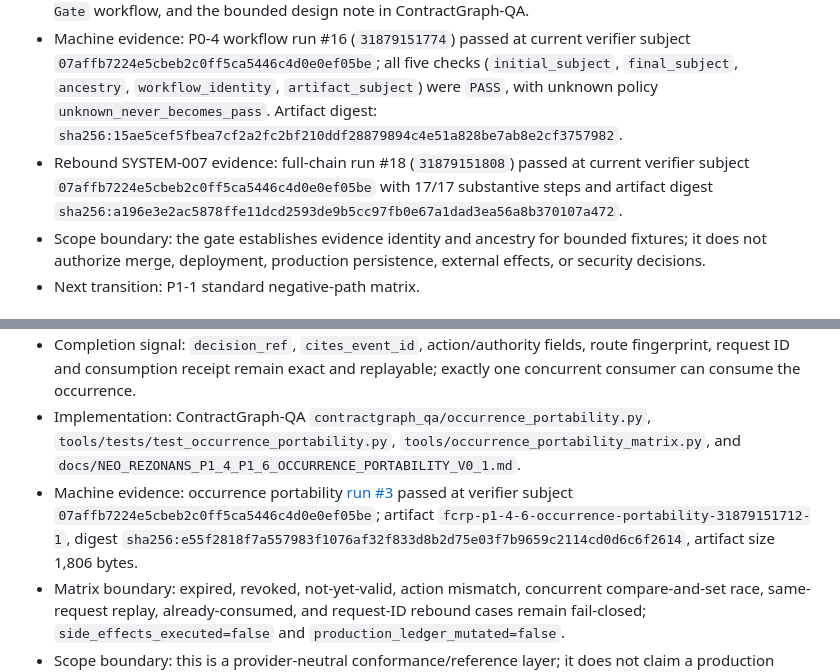
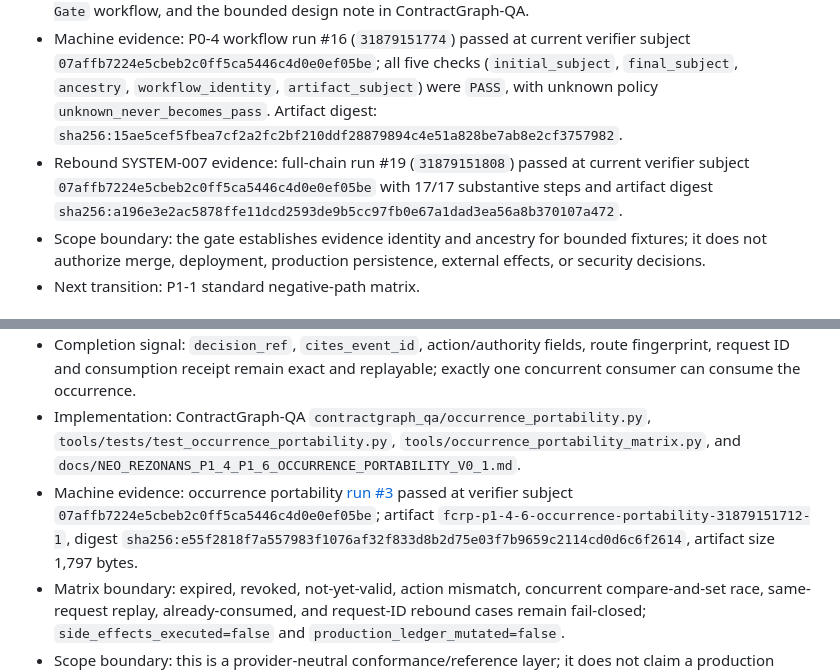
Before and after one commit to safal207/RESONANCE, a Markdown page: governance/NEO_RESONANCE_REPOSITORY_BACKLOG.md, 2 parts joined by grey strips. Drawn GitHub-style.

Commit message:
docs(backlog): align current evidence run number and artifact size

```diff
--- a/governance/NEO_RESONANCE_REPOSITORY_BACKLOG.md
+++ b/governance/NEO_RESONANCE_REPOSITORY_BACKLOG.md
@@ -83,7 +83,7 @@ Already present and not to be recreated:
 - Completion signal: initial and final head checks, expected ancestry, workflow identity, and artifact subject are reported as `PASS`, `HOLD`, `NOT_RUN`, or `INCOMPLETE`; no unknown becomes green.
 - Implementation: `tools/ancestry_gate.py`, its unit tests, the `FCRP P0-4 — Exact Subject and Ancestry Gate` workflow, and the bounded design note in ContractGraph-QA.
 - Machine evidence: P0-4 workflow run #16 (`31879151774`) passed at current verifier subject `07affb7224e5cbeb2c0ff5ca5446c4d0e0ef05be`; all five checks (`initial_subject`, `final_subject`, `ancestry`, `workflow_identity`, `artifact_subject`) were `PASS`, with unknown policy `unknown_never_becomes_pass`. Artifact digest: `sha256:15ae5cef5fbea7cf2a2fc2bf210ddf28879894c4e51a828be7ab8e2cf3757982`.
-- Rebound SYSTEM-007 evidence: full-chain run #18 (`31879151808`) passed at current verifier subject `07affb7224e5cbeb2c0ff5ca5446c4d0e0ef05be` with 17/17 substantive steps and artifact digest `sha256:a196e3e2ac5878ffe11dcd2593de9b5cc97fb0e67a1dad3ea56a8b370107a472`.
+- Rebound SYSTEM-007 evidence: full-chain run #19 (`31879151808`) passed at current verifier subject `07affb7224e5cbeb2c0ff5ca5446c4d0e0ef05be` with 17/17 substantive steps and artifact digest `sha256:a196e3e2ac5878ffe11dcd2593de9b5cc97fb0e67a1dad3ea56a8b370107a472`.
 - Scope boundary: the gate establishes evidence identity and ancestry for bounded fixtures; it does not authorize merge, deployment, production persistence, external effects, or security decisions.
 - Next transition: P1-1 standard negative-path matrix.
 
@@ -131,7 +131,7 @@ Already present and not to be recreated:
 - Purpose: preserve one concrete authorization occurrence across every adapter, prevent duplicate or rebound consumption under race/replay, and emit a receipt bound to the exact consumer and action.
 - Completion signal: `decision_ref`, `cites_event_id`, action/authority fields, route fingerprint, request ID and consumption receipt remain exact and replayable; exactly one concurrent consumer can consume the occurrence.
 - Implementation: ContractGraph-QA `contractgraph_qa/occurrence_portability.py`, `tools/tests/test_occurrence_portability.py`, `tools/occurrence_portability_matrix.py`, and `docs/NEO_REZONANS_P1_4_P1_6_OCCURRENCE_PORTABILITY_V0_1.md`.
-- Machine evidence: occurrence portability [run #3](https://github.com/safal207/ContractGraph-QA/actions/runs/31879151712) passed at verifier subject `07affb7224e5cbeb2c0ff5ca5446c4d0e0ef05be`; artifact `fcrp-p1-4-6-occurrence-portability-31879151712-1`, digest `sha256:e55f2818f7a557983f1076af32f833d8b2d75e03f7b9659c2114cd0d6c6f2614`, artifact size 1,806 bytes.
+- Machine evidence: occurrence portability [run #3](https://github.com/safal207/ContractGraph-QA/actions/runs/31879151712) passed at verifier subject `07affb7224e5cbeb2c0ff5ca5446c4d0e0ef05be`; artifact `fcrp-p1-4-6-occurrence-portability-31879151712-1`, digest `sha256:e55f2818f7a557983f1076af32f833d8b2d75e03f7b9659c2114cd0d6c6f2614`, artifact size 1,797 bytes.
 - Matrix boundary: expired, revoked, not-yet-valid, action mismatch, concurrent compare-and-set race, same-request replay, already-consumed, and request-ID rebound cases remain fail-closed; `side_effects_executed=false` and `production_ledger_mutated=false`.
 - Scope boundary: this is a provider-neutral conformance/reference layer; it does not claim a production ledger migration, CrewAI adoption, deployment, external effects, merge approval, or security authorization.
 - Next transition: P1-4/P1-5/P1-6 occurrence portability.
```
